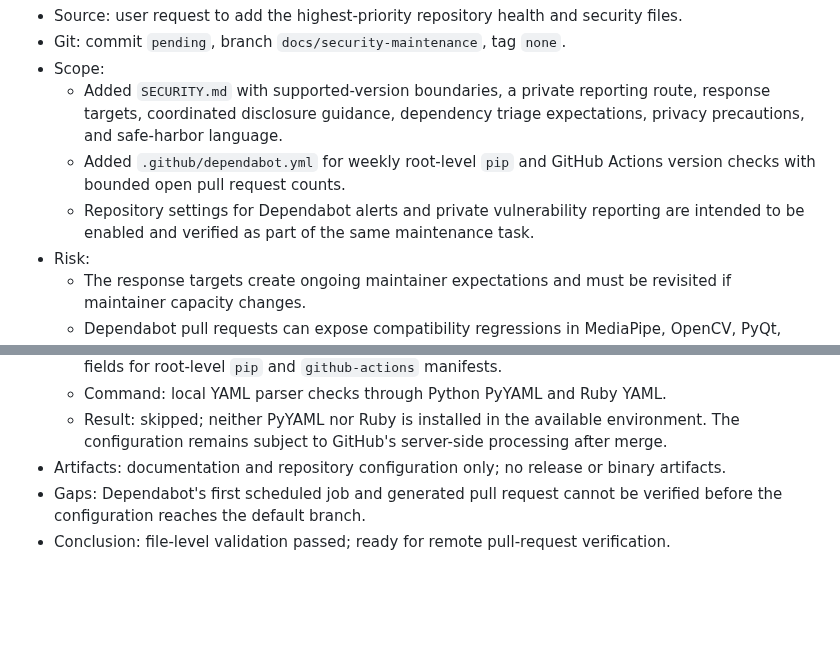
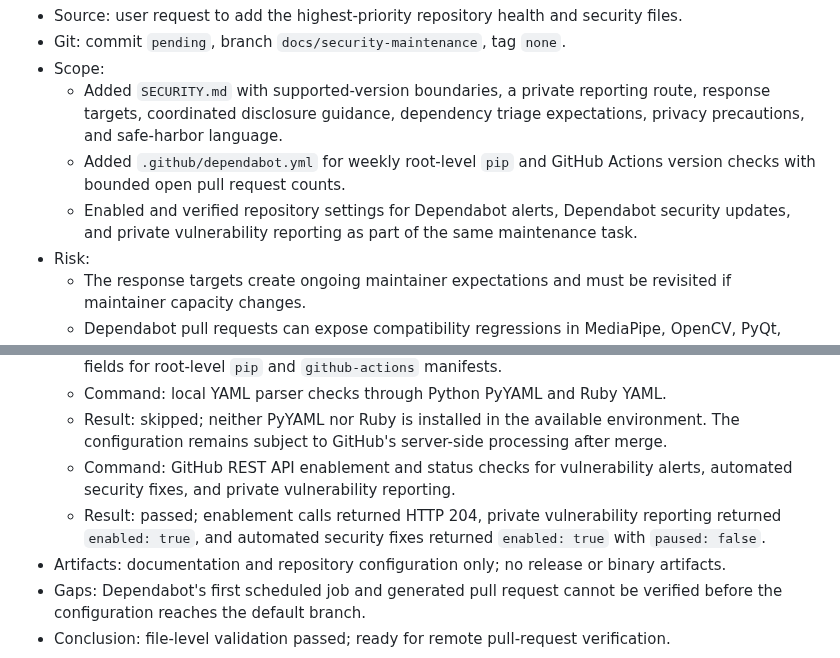
Before and after one commit to NOVVLA/EchoPosture, a Markdown page: DEVELOPMENT_LOG.md, 2 parts joined by grey strips. Rendered like a GitHub page; blank space fills up the shorter version.

Commit message:
docs: record repository security enablement

```diff
--- a/DEVELOPMENT_LOG.md
+++ b/DEVELOPMENT_LOG.md
@@ -400,8 +400,8 @@
     disclosure guidance, dependency triage expectations, privacy precautions, and safe-harbor language.
   - Added `.github/dependabot.yml` for weekly root-level `pip` and GitHub Actions version checks with bounded open pull
     request counts.
-  - Repository settings for Dependabot alerts and private vulnerability reporting are intended to be enabled and
-    verified as part of the same maintenance task.
+  - Enabled and verified repository settings for Dependabot alerts, Dependabot security updates, and private
+    vulnerability reporting as part of the same maintenance task.
 - Risk:
   - The response targets create ongoing maintainer expectations and must be revisited if maintainer capacity changes.
   - Dependabot pull requests can expose compatibility regressions in MediaPipe, OpenCV, PyQt, packaging, launcher, or
@@ -419,6 +419,10 @@
   - Command: local YAML parser checks through Python PyYAML and Ruby YAML.
   - Result: skipped; neither PyYAML nor Ruby is installed in the available environment. The configuration remains
     subject to GitHub's server-side processing after merge.
+  - Command: GitHub REST API enablement and status checks for vulnerability alerts, automated security fixes, and
+    private vulnerability reporting.
+  - Result: passed; enablement calls returned HTTP 204, private vulnerability reporting returned `enabled: true`, and
+    automated security fixes returned `enabled: true` with `paused: false`.
 - Artifacts: documentation and repository configuration only; no release or binary artifacts.
 - Gaps: Dependabot's first scheduled job and generated pull request cannot be verified before the configuration reaches
   the default branch.
```
